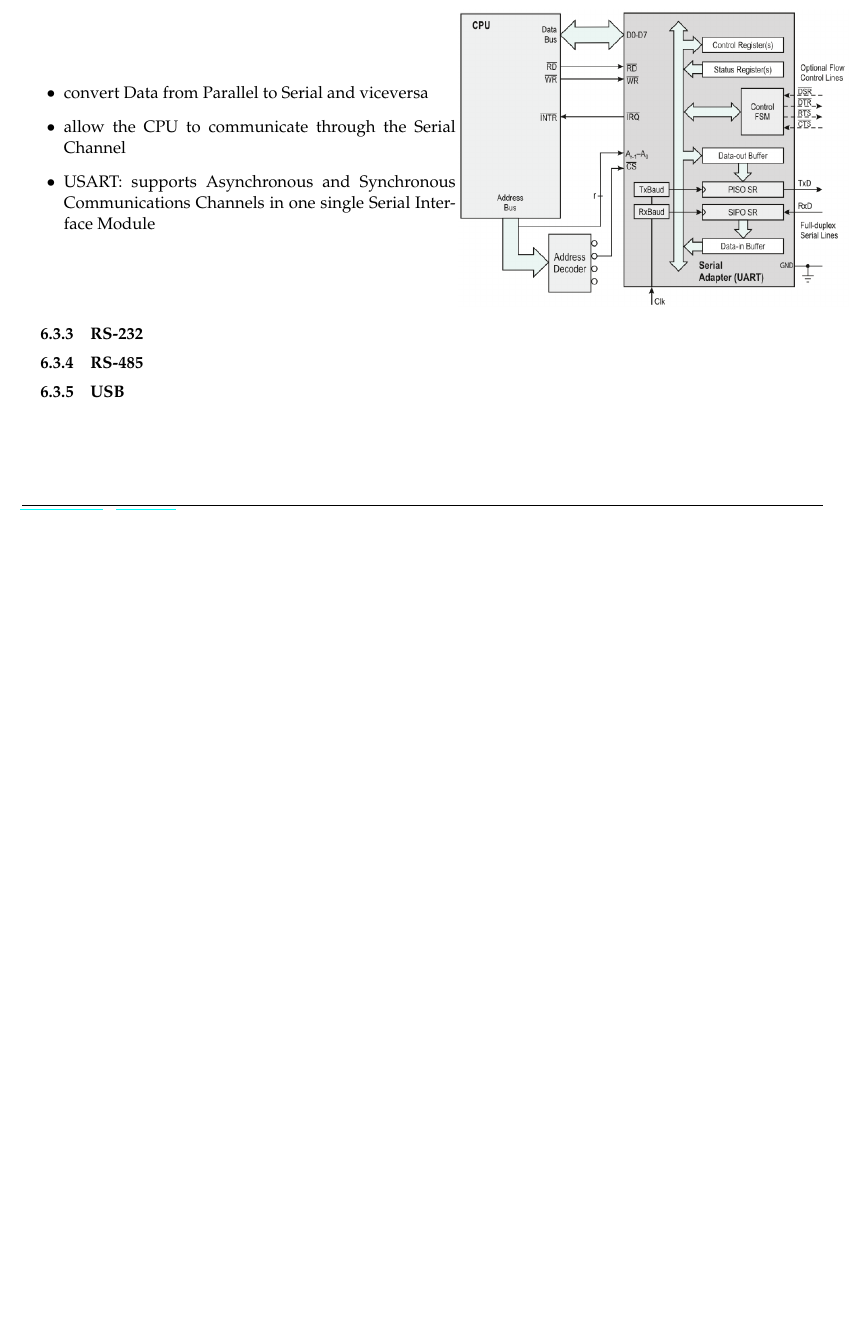
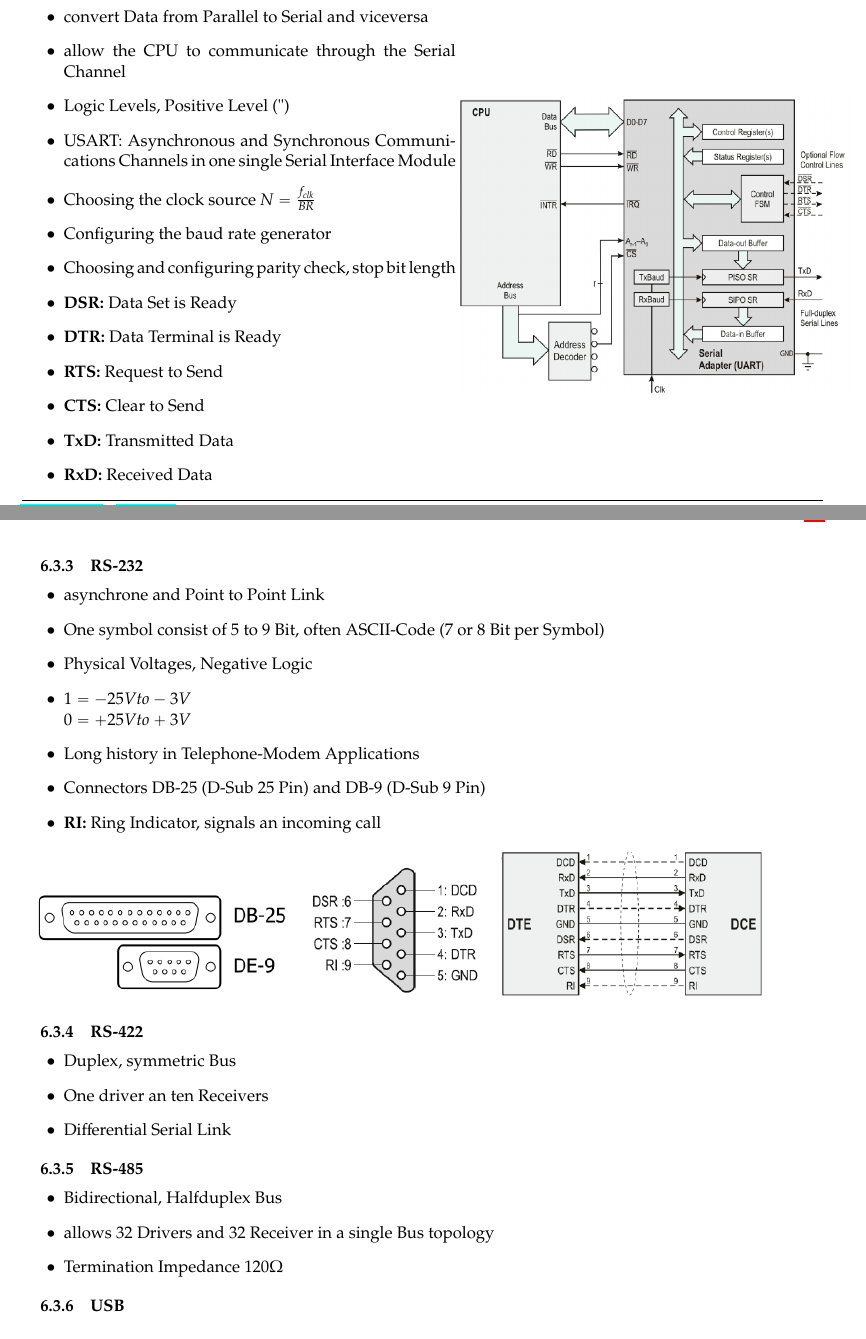
Before and after one commit to HSR-Stud/EmbSys1, a LaTeX document (EmbSys1.tex, which reads sections/PrinciplesofSerialCommunication.tex): part of page 18 of 20 before the commit and two parts of pages 18 and 19 of 20 after it, the two joined at a grey line, cut so that both start at the same text, the shorter picture padded with empty space. Compiled offline with pdfLaTeX.

Commit message:
Principles of Serial Communication
Fertig bis Kapitel 9.3

```diff
--- a/sections/PrinciplesofSerialCommunication.tex
+++ b/sections/PrinciplesofSerialCommunication.tex
@@ -68,16 +80,50 @@
 	\begin{itemize}
 		\item convert Data from Parallel to Serial and viceversa
 		\item allow the CPU to communicate through the Serial Channel
-		\item USART: supports Asynchronous and Synchronous Communications Channels in one single Serial Interface Module
+		\item Logic Levels, Positive Level (")
+		\item USART: Asynchronous and Synchronous Communications Channels in one single Serial Interface Module
+		\item Choosing the clock source $N=\frac{f_{clk}}{BR}$
+		\item Configuring the baud rate generator
+		\item Choosing and configuring parity check, stop bit length
+		\item \textbf{DSR: }Data Set is Ready
+		\item \textbf{DTR: }Data Terminal is Ready
+		\item \textbf{RTS: }Request to Send
+		\item \textbf{CTS: }Clear to Send
+		\item \textbf{TxD: }Transmitted Data
+		\item \textbf{RxD: }Received Data
 	\end{itemize}
 \end{minipage}
 \begin{minipage}{9cm}
 	\includegraphics[width=9cm]{images/uart.png}
 \end{minipage}
-
-
+\clearpage
+\pagebreak
 \subsubsection{RS-232}
+\begin{itemize}
+	\item asynchrone and Point to Point Link
+	\item One symbol consist of 5 to 9 Bit, often ASCII-Code (7 or 8 Bit per Symbol)
+	\item Physical Voltages, Negative Logic
+	\item $1=-25V to -3V$\newline
+	$0=+25V to +3V$
+	\item Long history in Telephone-Modem Applications
+	\item Connectors DB-25 (D-Sub 25 Pin) and DB-9 (D-Sub 9 Pin)
+	\item\textbf{RI: }Ring Indicator, signals an incoming call
+\end{itemize}
+\begin{tabular}{ccc}
+	\includegraphics[width=6cm]{images/Connectors_RS.png} & \includegraphics[width=4cm]{images/pin_RS.png} & \includegraphics[width=6cm]{images/cable_RS.png}\\
+\end{tabular}
+\subsubsection{RS-422}
+\begin{itemize}
+	\item Duplex, symmetric Bus
+	\item One driver an ten Receivers
+	\item Differential Serial Link
+\end{itemize}
 \subsubsection{RS-485}
+\begin{itemize}
+	\item Bidirectional, Halfduplex Bus
+	\item allows 32 Drivers and 32 Receiver in a single Bus topology
+	\item Termination Impedance $120 \Omega$
+\end{itemize}
 \subsubsection{USB}
 \begin{multicols}{2}
 	\includegraphics[width=8cm]{images/usb_jacks.png}\\
```
Also changed, not shown: sections/FundamentalsofInterfacing.tex (+3 -7 lines), images/Connectors_RS.png (added), images/cable_RS.png (added), images/pin_RS.png (added), sections/PrinciplesofSerialCommunication.tex (38 more changed lines). Lines whose indentation alone changed are shown as unchanged.
